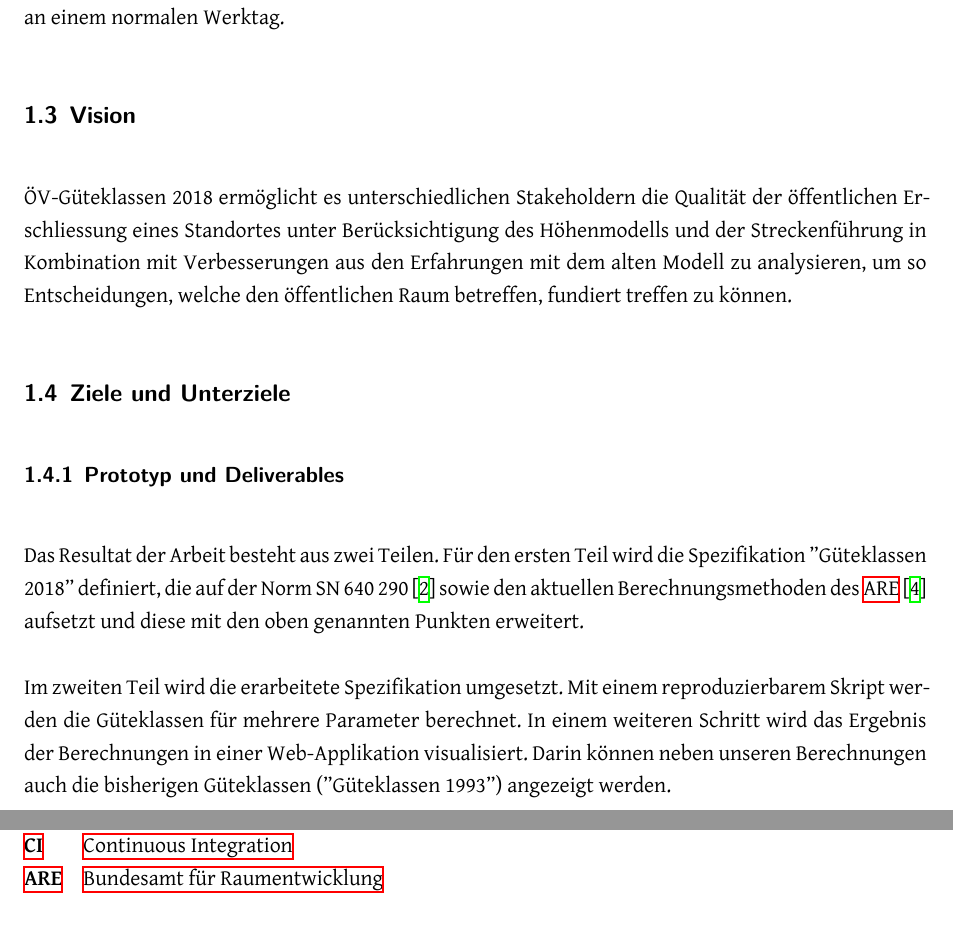
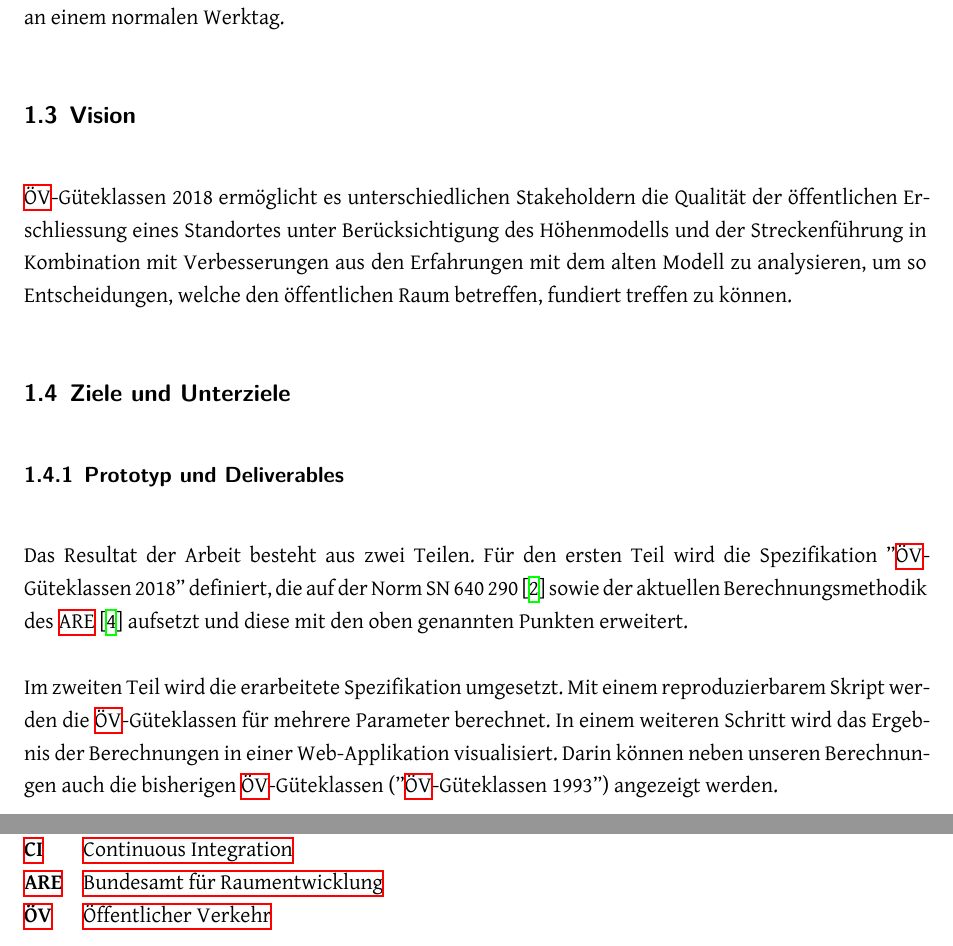
Before and after one commit to ResidenceConan/thesis, a LaTeX thesis (index.tex, which reads appendix/abbreviations.tex, technicalreport/introduction.tex): two parts of pages 9 and 26 of 30, joined at a grey line, cut so that both start at the same text. Compiled offline with XeLaTeX.

Commit message:
add ÖV as acronym

```diff
--- a/appendix/abbreviations.tex
+++ b/appendix/abbreviations.tex
@@ -11,4 +11,5 @@
     \acro{CI}{Continuous Integration}
     \acro{TDD}{Test-Driven Development}
     \acro{ARE}{Bundesamt für Raumentwicklung}
+    \acro{ÖV}{Öffentlicher Verkehr}
 \end{acronym}
--- a/technicalreport/introduction.tex
+++ b/technicalreport/introduction.tex
@@ -70,7 +70,7 @@ Für touristische Regionen ist die Situation während der Hochsaison vielleicht
 \subsection{Vision}
 \label{Einführung:Vision}
 
-ÖV-Güteklassen 2018 ermöglicht es unterschiedlichen Stakeholdern die Qualität der öffentlichen Erschliessung eines Standortes unter Berücksichtigung des Höhenmodells und der Streckenführung in Kombination mit Verbesserungen aus den Erfahrungen mit dem alten Modell zu analysieren, um so Entscheidungen, welche den öffentlichen Raum betreffen, fundiert treffen zu können.
+\acs{ÖV}-Güteklassen 2018 ermöglicht es unterschiedlichen Stakeholdern die Qualität der öffentlichen Erschliessung eines Standortes unter Berücksichtigung des Höhenmodells und der Streckenführung in Kombination mit Verbesserungen aus den Erfahrungen mit dem alten Modell zu analysieren, um so Entscheidungen, welche den öffentlichen Raum betreffen, fundiert treffen zu können.
 
 \subsection{Ziele und Unterziele}
 \label{Einführung:Ziele und Unterziele}
@@ -81,13 +81,13 @@ Für touristische Regionen ist die Situation während der Hochsaison vielleicht
 \label{Ziele und Unterziele:Prototyp und Deliverables}
 
 Das Resultat der Arbeit besteht aus zwei Teilen.
-Für den ersten Teil wird die Spezifikation ''Güteklassen 2018'' definiert, die auf der Norm SN 640 290~\cite{sn640290} sowie den aktuellen Berechnungsmethoden des \ac{ARE}~\cite{berechnung_are} aufsetzt und diese mit den oben genannten Punkten erweitert.
+Für den ersten Teil wird die Spezifikation ''\acs{ÖV}-Güteklassen 2018'' definiert, die auf der Norm SN 640 290~\cite{sn640290} sowie der aktuellen Berechnungsmethodik des \ac{ARE}~\cite{berechnung_are} aufsetzt und diese mit den oben genannten Punkten erweitert.
 
 Im zweiten Teil wird die erarbeitete Spezifikation umgesetzt.
-Mit einem reproduzierbarem Skript werden die Güteklassen für mehrere Parameter berechnet.
+Mit einem reproduzierbarem Skript werden die \acs{ÖV}-Güteklassen für mehrere Parameter berechnet.
 % TODO wo werden Parameter definiert?
 In einem weiteren Schritt wird das Ergebnis der Berechnungen in einer Web-Applikation visualisiert.
-Darin können neben unseren Berechnungen auch die bisherigen Güteklassen (''Güteklassen 1993'') angezeigt werden.
+Darin können neben unseren Berechnungen auch die bisherigen \acs{ÖV}-Güteklassen (''\acs{ÖV}-Güteklassen 1993'') angezeigt werden.
 
 \subsection{Rahmenbedingungen, Umfeld, Definitionen und Abgrenzungen}
 \label{Einführung:Rahmenbedingungen, Umfeld, Definitionen, Abgrenzungen}
```
Also changed, not shown: thesis.bib (+2 -2 lines), technicalreport/introduction.tex (8 more changed lines).
